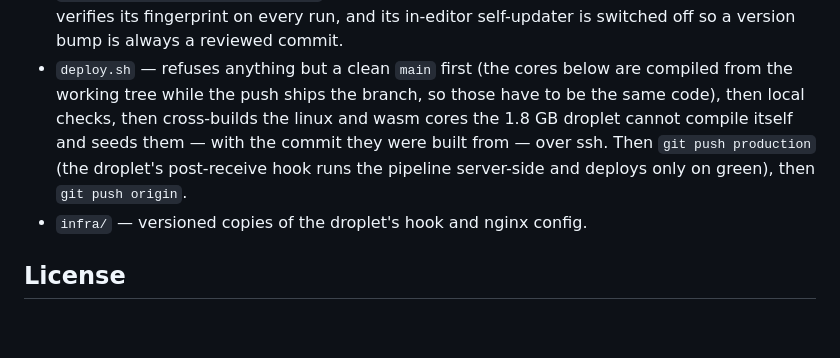
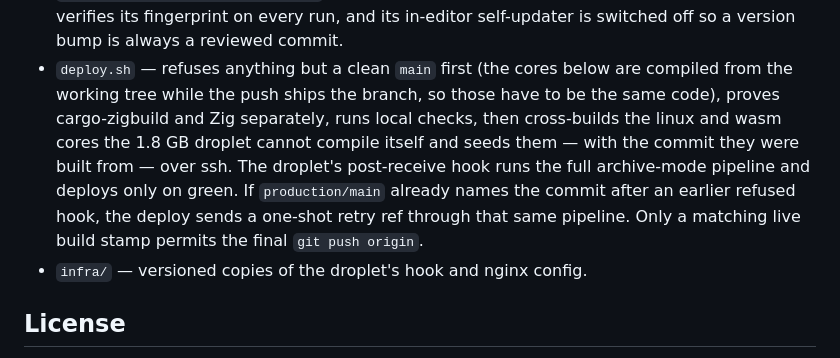
Before and after one commit to cleveralbatraoz/unseeing, a Markdown page: README.md, the part around the change. Rendered like a GitHub page; blank space fills up the shorter version.

Commit message:
The deployment contract tells the whole recovery story
Document the separate Zig tool checks, the one-shot retry route, the live-stamp gate, and the exact developer-tooling omissions that distinguish a contributor checkout from a production archive.

```diff
--- a/README.md
+++ b/README.md
@@ -131,11 +131,14 @@ artifacts.
   self-updater is switched off so a version bump is always a reviewed commit.
 - `deploy.sh` — refuses anything but a clean `main` first (the cores below
   are compiled from the working tree while the push ships the branch, so
-  those have to be the same code), then local checks, then cross-builds the
-  linux and wasm cores the 1.8 GB droplet cannot compile itself and seeds
-  them — with the commit they were built from — over ssh. Then
-  `git push production` (the droplet's post-receive hook runs the pipeline
-  server-side and deploys only on green), then `git push origin`.
+  those have to be the same code), proves cargo-zigbuild and Zig separately,
+  runs local checks, then cross-builds the linux and wasm cores the 1.8 GB
+  droplet cannot compile itself and seeds them — with the commit they were
+  built from — over ssh. The droplet's post-receive hook runs the full
+  archive-mode pipeline and deploys only on green. If `production/main`
+  already names the commit after an earlier refused hook, the deploy sends a
+  one-shot retry ref through that same pipeline. Only a matching live build
+  stamp permits the final `git push origin`.
 - `infra/` — versioned copies of the droplet's hook and nginx config.
 
 ## License
```
Also changed, not shown: 1 other file.
